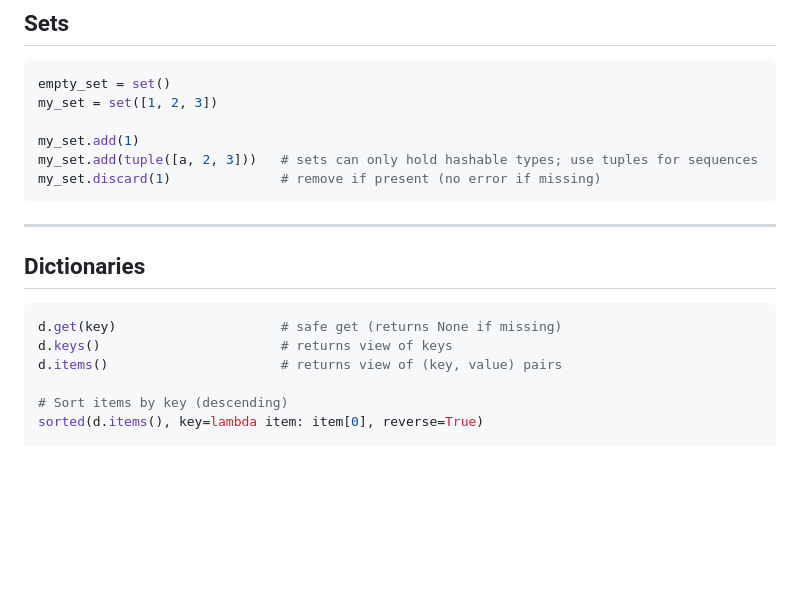
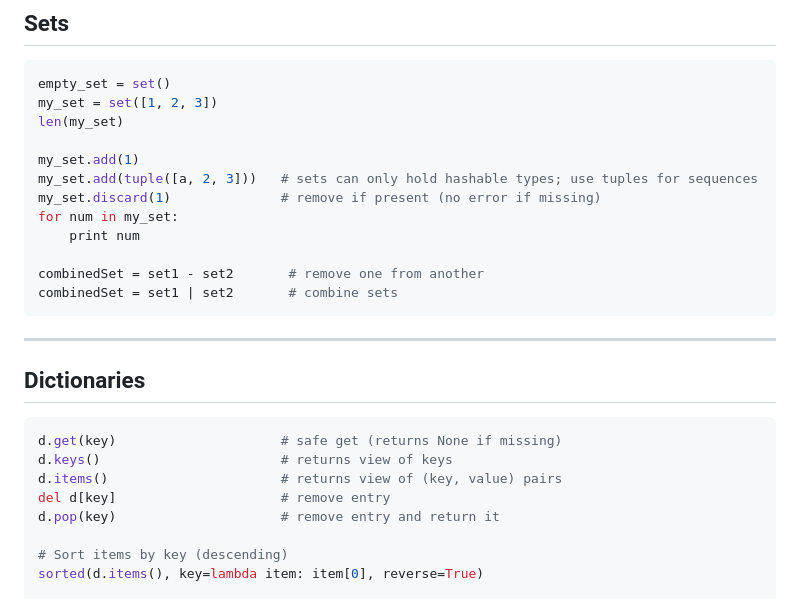
Before and after one commit to JacobBaillie/Data-Science-Guide, a Markdown page: python.md, the part around the change. Rendered like a GitHub page; blank space fills up the shorter version.

````diff
--- a/python.md
+++ b/python.md
@@ -68,10 +68,16 @@ test.find(" ") returns the index of the first instance of the specified char or
 ```python
 empty_set = set()
 my_set = set([1, 2, 3])
+len(my_set)
 
 my_set.add(1)
 my_set.add(tuple([a, 2, 3]))   # sets can only hold hashable types; use tuples for sequences
 my_set.discard(1)              # remove if present (no error if missing)
+for num in my_set:
+    print num
+
+combinedSet = set1 - set2       # remove one from another
+combinedSet = set1 | set2       # combine sets
 ```
 
 ---
@@ -82,6 +88,8 @@ my_set.discard(1)              # remove if present (no error if missing)
 d.get(key)                     # safe get (returns None if missing)
 d.keys()                       # returns view of keys
 d.items()                      # returns view of (key, value) pairs
+del d[key]                     # remove entry
+d.pop(key)                     # remove entry and return it
 
 # Sort items by key (descending)
 sorted(d.items(), key=lambda item: item[0], reverse=True)
````
